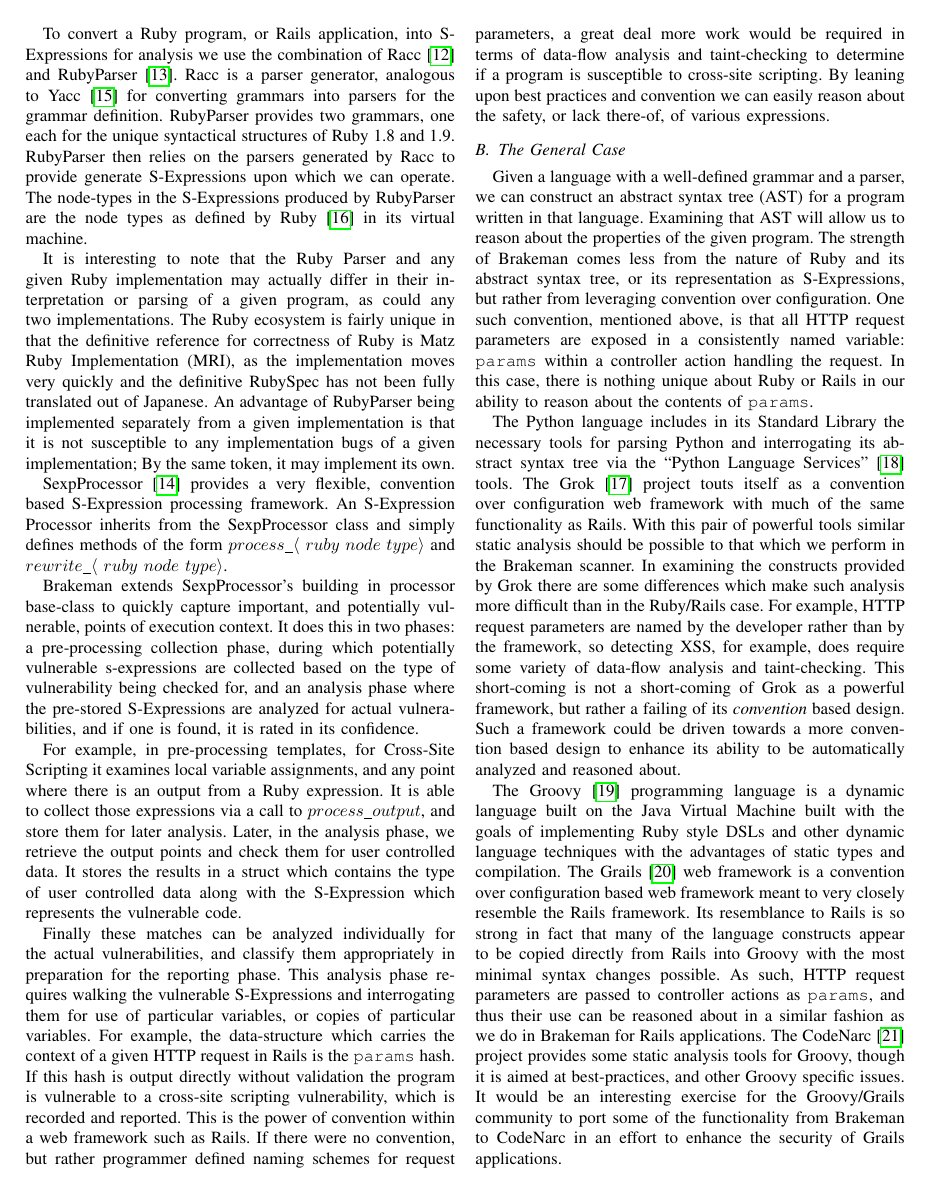
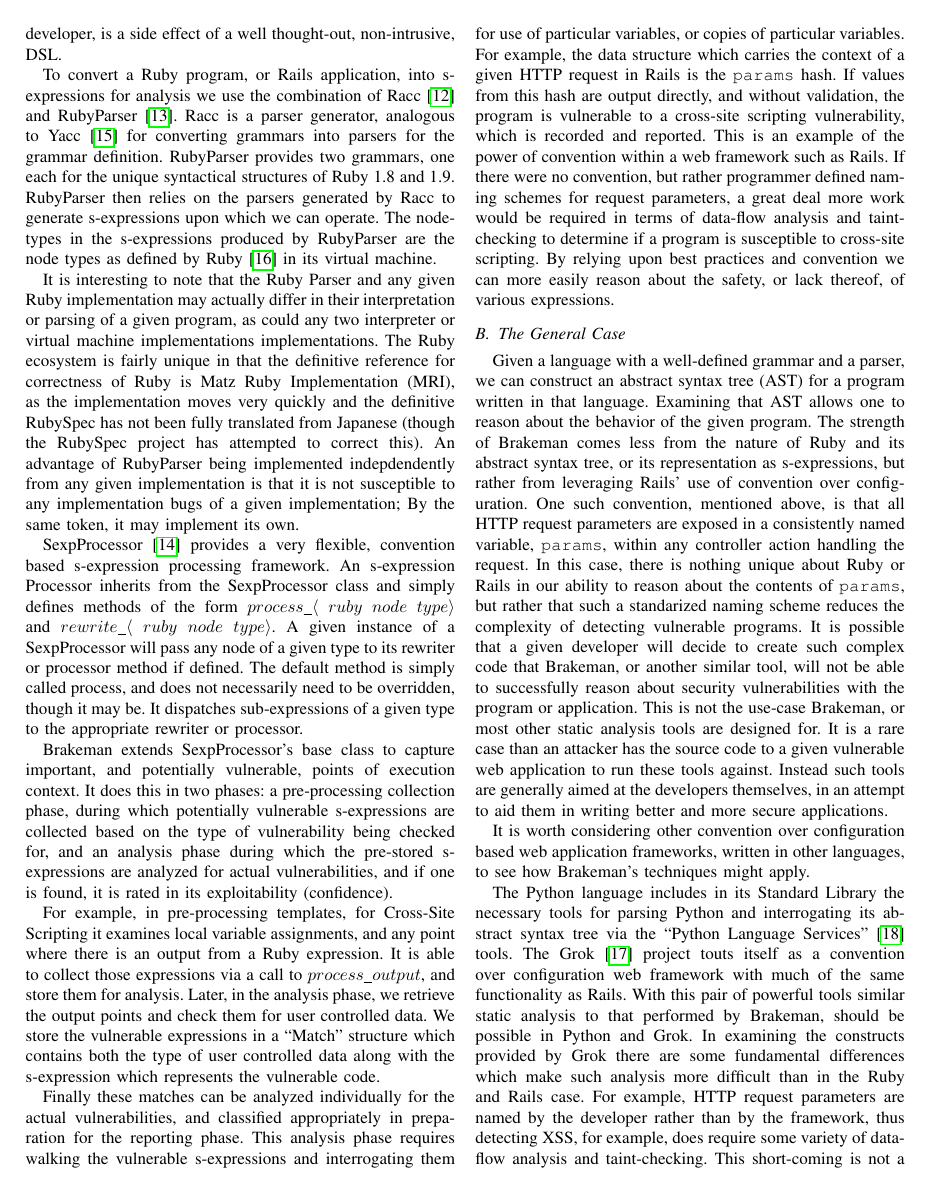
Before and after one commit to daveworth/GreHack_2012_paper, a LaTeX paper (final.tex): page 2 of 6. Compiled offline with pdfLaTeX.

Commit message:
after first proofreading

```diff
--- a/final.tex
+++ b/final.tex
@@ -353,89 +354,105 @@
 domain specific language (DSL), for web development.  As such, tokens within Ruby and
 Rails which appear to be analogous to ``keywords'' of other languages are
 actually method calls in Ruby.  Rails is often attributed with ``magic''
-functionality which to an experienced Rails developer is a side effect of a well
-thought out, non-intrusive, DSL.
+functionality, which to an experienced Rails developer, is a side effect of a
+well thought-out, non-intrusive, DSL.
 
-To convert a Ruby program, or Rails application, into S-Expressions for analysis
+To convert a Ruby program, or Rails application, into s-expressions for analysis
 we use the combination of Racc\cite{racc} and RubyParser\cite{ruby_parser}.  Racc is a parser
 generator, analogous to Yacc\cite{yacc} for converting grammars into parsers for the
 grammar definition.  RubyParser provides two grammars, one each for the unique
 syntactical structures of Ruby 1.8 and 1.9.  RubyParser then relies on the
-parsers generated by Racc to provide generate S-Expressions upon which we can
-operate.  The node-types in the S-Expressions produced by RubyParser are the
+parsers generated by Racc to generate s-expressions upon which we can
+operate.  The node-types in the s-expressions produced by RubyParser are the
 node types as defined by Ruby\cite{ruby_node_types} in its virtual machine.
 
 It is interesting to note that the Ruby Parser and any given Ruby implementation
 may actually differ in their interpretation or parsing of a given program, as
-could any two implementations.  The Ruby ecosystem is fairly unique in that the
-definitive reference for correctness of Ruby is Matz Ruby Implementation (MRI),
-as the implementation moves very quickly and the definitive RubySpec has not
-been fully translated out of Japanese.  An advantage of RubyParser being
-implemented separately from a given implementation is that it is not susceptible
-to any implementation bugs of a given implementation;  By the same token, it may
-implement its own.
+could any two interpreter or virtual machine implementations implementations.
+The Ruby ecosystem is fairly unique in that the definitive reference for
+correctness of Ruby is Matz Ruby Implementation (MRI), as the implementation
+moves very quickly and the definitive RubySpec has not been fully translated
+from Japanese (though the RubySpec project has attempted to correct this).  An
+advantage of RubyParser being implemented indepdendently from any given
+implementation is that it is not susceptible to any implementation bugs of a
+given implementation;  By the same token, it may implement its own.
 
 SexpProcessor\cite{sexp_processor} provides a very flexible, convention based
-S-Expression processing framework.  An S-Expression Processor inherits from the
+s-expression processing framework.  An s-expression Processor inherits from the
 SexpProcessor class and simply defines methods of the form
 $process\_\langle~ruby~node~type\rangle$ and
-$rewrite\_\langle~ruby~node~type\rangle$.
+$rewrite\_\langle~ruby~node~type\rangle$.  A given instance of a SexpProcessor
+will pass any node of a given type to its rewriter or processor method if
+defined.  The default method is simply called process, and does not necessarily
+need to be overridden, though it may be.  It dispatches sub-expressions of a
+given type to the appropriate rewriter or processor.
 
-Brakeman extends SexpProcessor's building in processor base-class to quickly
-capture important, and potentially vulnerable, points of execution context.  It
-does this in two phases: a pre-processing collection phase, during which potentially
-vulnerable s-expressions are collected based on the type of vulnerability being
-checked for, and an analysis phase where the pre-stored S-Expressions are
+Brakeman extends SexpProcessor's base class to capture important, and
+potentially vulnerable, points of execution context.  It does this in two
+phases: a pre-processing collection phase, during which potentially vulnerable
+s-expressions are collected based on the type of vulnerability being checked
+for, and an analysis phase during which the pre-stored s-expressions are
 analyzed for actual vulnerabilities, and if one is found, it is rated in its
-confidence.
+exploitability (confidence).
 
 For example, in pre-processing templates, for Cross-Site Scripting it examines
 local variable assignments, and any point where there is an output from a Ruby
 expression.  It is able to collect those expressions via a call to
-$process\_output$, and store them for later analysis.  Later, in the analysis
-phase, we retrieve the output points and check them for user controlled data. It
-stores the results in a struct which contains the type of user controlled data
-along with the S-Expression which represents the vulnerable code.
+$process\_output$, and store them for analysis.  Later, in the analysis
+phase, we retrieve the output points and check them for user controlled data.
+We store the vulnerable expressions in a ``Match'' structure which contains both
+the type of user controlled data along with the s-expression which represents
+the vulnerable code.
 
 Finally these matches can be analyzed individually for the actual
-vulnerabilities, and classify them appropriately in preparation for the
-reporting phase.  This analysis phase requires walking the vulnerable
-S-Expressions and interrogating them for use of particular variables, or copies
-of particular variables.  For example, the data-structure which carries the
-context of a given HTTP request in Rails is the \texttt{params} hash.  If this
-hash is output directly without validation the program is vulnerable to a
-cross-site scripting vulnerability, which is recorded and reported.  This is the
-power of convention within a web framework such as Rails.  If there were no
-convention, but rather programmer defined naming schemes for request parameters,
-a great deal more work would be required in terms of data-flow analysis and
-taint-checking to determine if a program is susceptible to cross-site scripting.
-By leaning upon best practices and convention we can easily reason about the
-safety, or lack there-of, of various expressions.
+vulnerabilities, and classified appropriately in preparation for the reporting
+phase.  This analysis phase requires walking the vulnerable s-expressions and
+interrogating them for use of particular variables, or copies of particular
+variables.  For example, the data structure which carries the context of a given
+HTTP request in Rails is the \texttt{params} hash.   If values from this hash
+are output directly, and without validation, the program is vulnerable to a
+cross-site scripting vulnerability, which is recorded and reported.  This is an
+example of the power of convention within a web framework such as Rails.  If
+there were no convention, but rather programmer defined naming schemes for
+request parameters, a great deal more work would be required in terms of
+data-flow analysis and taint-checking to determine if a program is susceptible
+to cross-site scripting.  By relying upon best practices and convention we can
+more easily reason about the safety, or lack thereof, of various expressions.
 
 \subsection{The General Case}
 
 Given a language with a well-defined grammar and a parser, we can construct an
 abstract syntax tree (AST) for a program written in that language.  Examining
-that AST will allow us to reason about the properties of the given program.  The
+that AST allows one to reason about the behavior of the given program.  The
 strength of Brakeman comes less from the nature of Ruby and its abstract syntax
-tree, or its representation as S-Expressions, but rather from leveraging
-convention over configuration.  One such convention, mentioned above, is that
-all HTTP request parameters are exposed in a consistently named variable:
-\texttt{params} within a controller action handling the request.  In this case,
+tree, or its representation as s-expressions, but rather from leveraging Rails'
+use of convention over configuration.  One such convention, mentioned above, is
+that all HTTP request parameters are exposed in a consistently named variable,
+\texttt{params}, within any controller action handling the request.  In this case,
 there is nothing unique about Ruby or Rails in our ability to reason about the
-contents of \texttt{params}.
+contents of \texttt{params}, but rather that such a standarized naming scheme
+reduces the complexity of detecting vulnerable programs.  It is possible that a
+given developer will decide to create such complex code that Brakeman, or
+another similar tool, will not be able to successfully reason about security
+vulnerabilities with the program or application.  This is not the use-case
+Brakeman, or most other static analysis tools are designed for.  It is a rare
+case than an attacker has the source code to a given vulnerable web application
+to run these tools against.  Instead such tools are generally aimed at the
+developers themselves, in an attempt to aid them in writing better and more
+secure applications.
+
+It is worth considering other convention over configuration based web
+application frameworks, written in other languages, to see how Brakeman's
+techniques might apply.
 
 The Python language includes in its Standard Library the necessary tools for
 parsing Python and interrogating its abstract syntax tree via the ``Python
 Language Services''\cite{python_language_services} tools.  The Grok\cite{grok}
 project touts itself as a convention over configuration web framework with much
 of the same functionality as Rails.  With this pair of powerful tools similar
-static analysis should be possible to that which we perform in the Brakeman
-scanner.  In examining the constructs provided by Grok there are some
-differences which make such analysis more difficult than in the Ruby/Rails case.
-For example, HTTP request parameters are named by the developer rather than by
-the framework, so detecting XSS, for example, does require some variety of
-data-flow analysis and taint-checking.  This short-coming is not a short-coming
-of Grok as a powerful framework, but rather a failing of its \emph{convention}
-based design.  Such a framework could be driven towards a more convention based
-design to enhance its ability to be automatically analyzed and reasoned about.
+static analysis to that performed by Brakeman, should be possible in Python and
+Grok.  In examining the constructs provided by Grok there are some fundamental
+differences which make such analysis more difficult than in the Ruby and Rails
+case.  For example, HTTP request parameters are named by the developer rather
+than by the framework, thus detecting XSS, for example, does require some variety
+of data-flow analysis and taint-checking.  This short-coming is not a
@@ -442,16 +463 @@
 
-The Groovy\cite{groovy} programming language is a dynamic language built on the
-Java Virtual Machine built with the goals of implementing Ruby style DSLs and
-other dynamic language techniques with the advantages of static types and
-compilation.  The Grails\cite{grails} web framework is a convention over
-configuration based web framework meant to very closely resemble the Rails
-framework.  Its resemblance to Rails is so strong in fact that many of the
-language constructs appear to be copied directly from Rails into Groovy with the
-most minimal syntax changes possible.  As such, HTTP request
-parameters are passed to controller actions as \texttt{params}, and thus their
-use can be reasoned about in a similar fashion as we do in Brakeman for Rails
-applications.  The CodeNarc\cite{codenarc} project provides some static analysis
-tools for Groovy, though it is aimed at best-practices, and other Groovy
-specific issues.  It would be an interesting exercise for the Groovy/Grails
-community to port some of the functionality from Brakeman to CodeNarc in an
-effort to enhance the security of Grails applications.
```
Also changed, not shown: final.pdf, final.tex (90 more changed lines), 1 other file.
